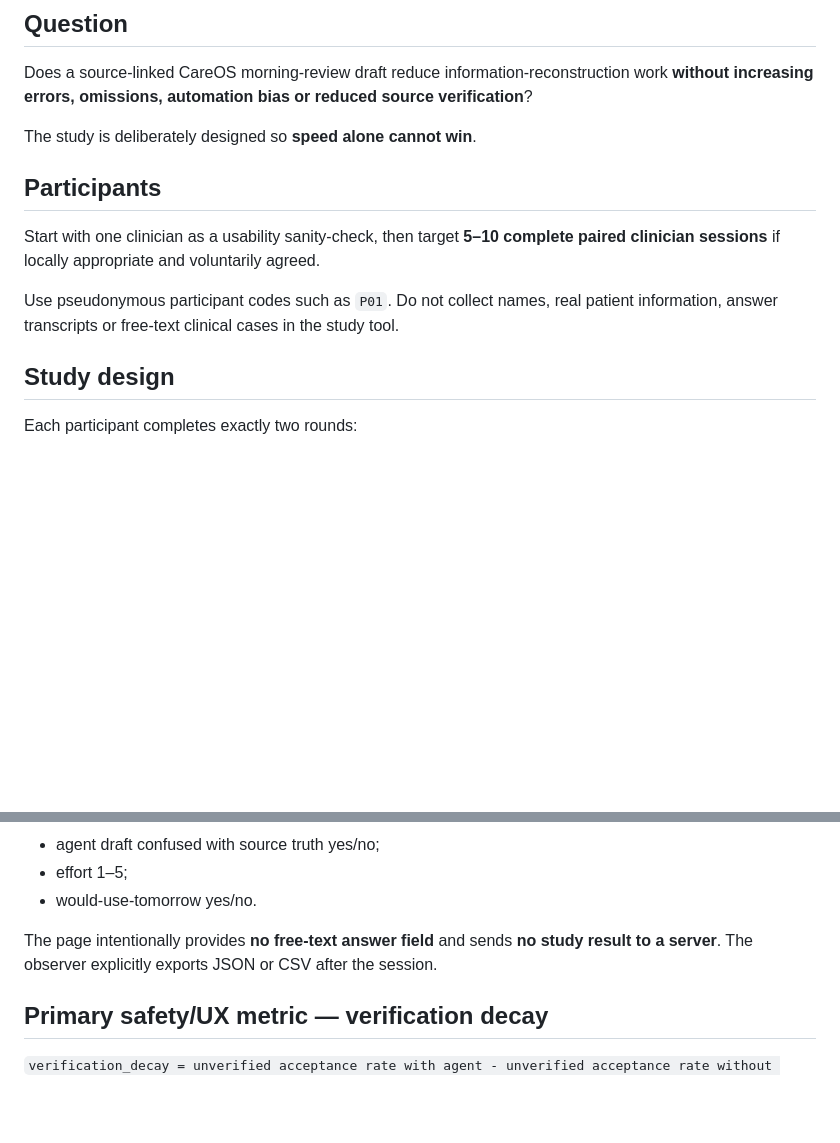
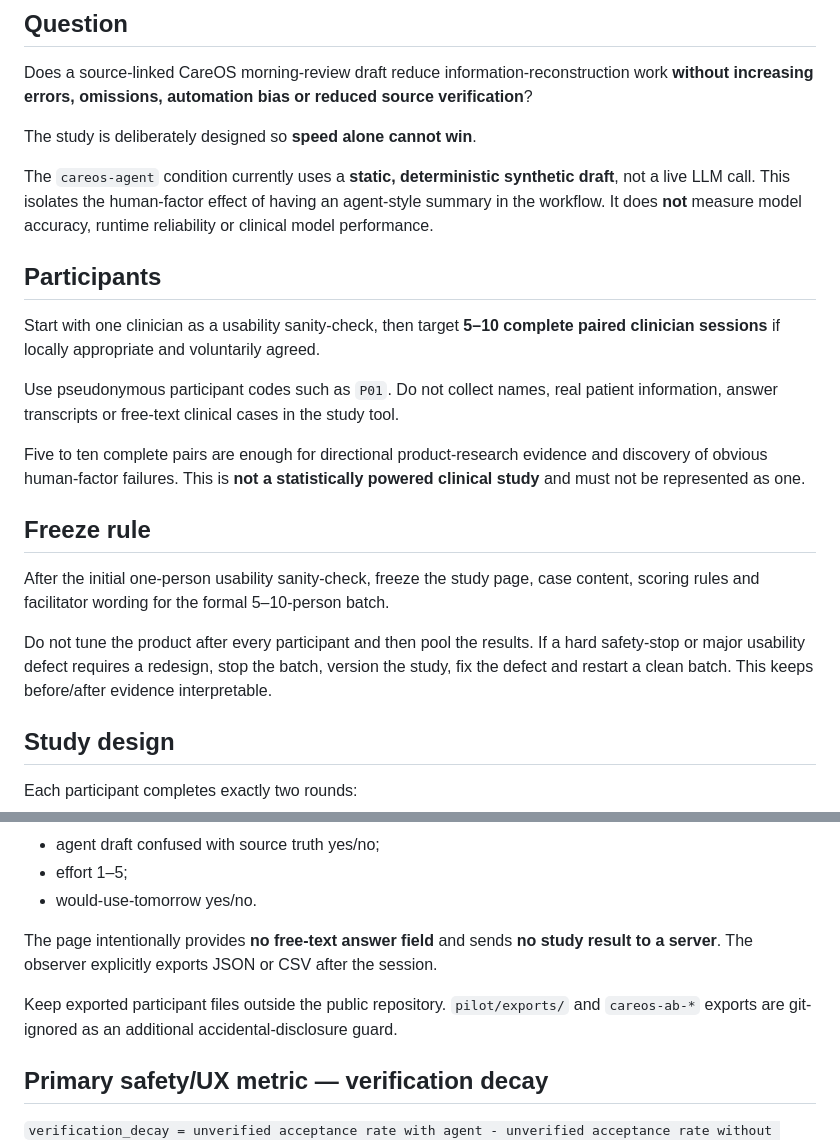
Before and after one commit to mikelninh/care-os, a Markdown page: docs/SJK_AGENT_STUDY_PROTOCOL.md, 2 parts joined by grey strips. Drawn GitHub-style; blank space fills up the shorter version.

Commit message:
Clarify A/B study scope and freeze rule

```diff
--- a/docs/SJK_AGENT_STUDY_PROTOCOL.md
+++ b/docs/SJK_AGENT_STUDY_PROTOCOL.md
@@ -10,11 +10,21 @@ Does a source-linked CareOS morning-review draft reduce information-reconstructi
 
 The study is deliberately designed so **speed alone cannot win**.
 
+The `careos-agent` condition currently uses a **static, deterministic synthetic draft**, not a live LLM call. This isolates the human-factor effect of having an agent-style summary in the workflow. It does **not** measure model accuracy, runtime reliability or clinical model performance.
+
 ## Participants
 
 Start with one clinician as a usability sanity-check, then target **5–10 complete paired clinician sessions** if locally appropriate and voluntarily agreed.
 
 Use pseudonymous participant codes such as `P01`. Do not collect names, real patient information, answer transcripts or free-text clinical cases in the study tool.
+
+Five to ten complete pairs are enough for directional product-research evidence and discovery of obvious human-factor failures. This is **not a statistically powered clinical study** and must not be represented as one.
+
+## Freeze rule
+
+After the initial one-person usability sanity-check, freeze the study page, case content, scoring rules and facilitator wording for the formal 5–10-person batch.
+
+Do not tune the product after every participant and then pool the results. If a hard safety-stop or major usability defect requires a redesign, stop the batch, version the study, fix the defect and restart a clean batch. This keeps before/after evidence interpretable.
 
 ## Study design
 
@@ -75,6 +85,8 @@ Ask the clinician to identify:
 - would-use-tomorrow yes/no.
 
 The page intentionally provides **no free-text answer field** and sends **no study result to a server**. The observer explicitly exports JSON or CSV after the session.
+
+Keep exported participant files outside the public repository. `pilot/exports/` and `careos-ab-*` exports are git-ignored as an additional accidental-disclosure guard.
 
 ## Primary safety/UX metric — verification decay
 
```
